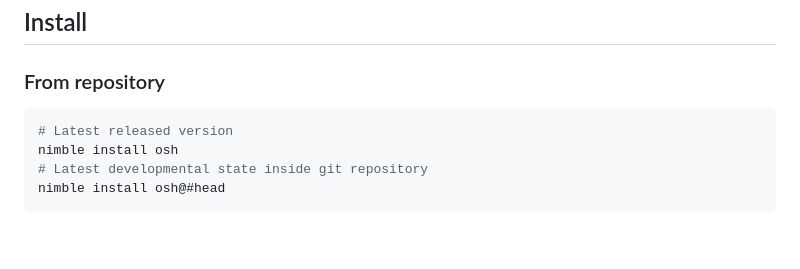
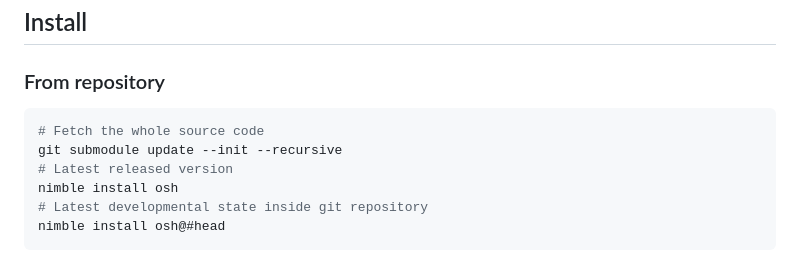
Before and after one commit to hoijui/osh-tool, a Markdown page: README.md, the part around the change. GitHub-like rendering; blank space fills up the shorter version.

Commit message:
README: Adds git-submodule-fetching to compile instructions #31

````diff
--- a/README.md
+++ b/README.md
@@ -77,6 +77,8 @@ To compile:
 ### From repository
 
 ```sh
+# Fetch the whole source code
+git submodule update --init --recursive
 # Latest released version
 nimble install osh
 # Latest developmental state inside git repository
````
